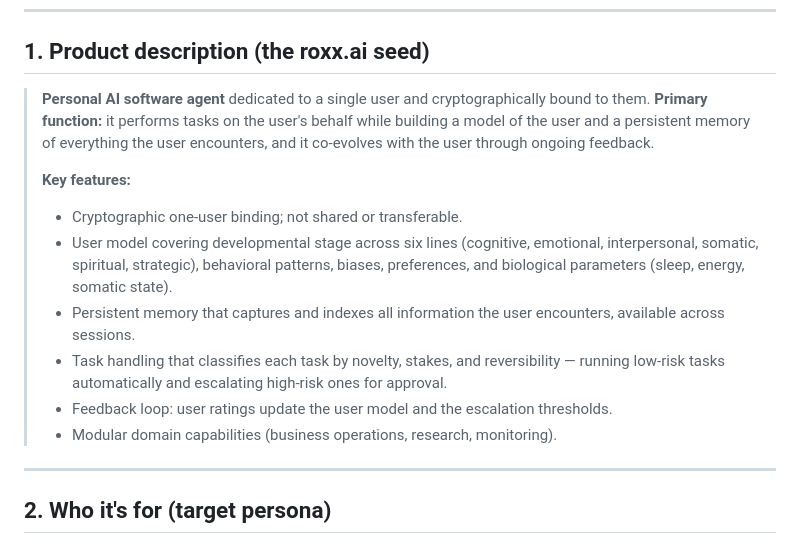
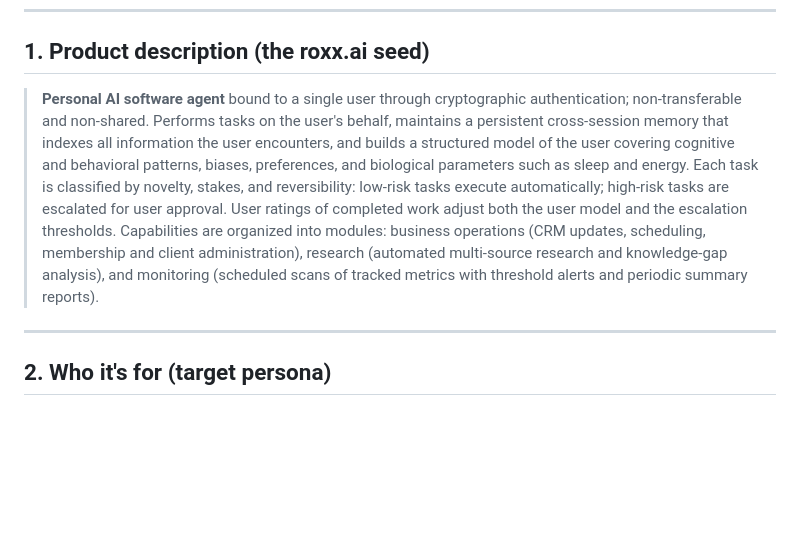
Before and after one commit to MalikJPalamar/Centaurion, a Markdown page: docs/centaurion-roxx-positioning-brief.md, the part around the change. Rendered like a GitHub page; blank space fills up the shorter version.

Commit message:
Refine roxx.ai seed: neutral feedback mechanism, condensed model, concrete domains
Per feedback: replace 'co-evolves' with the functional mechanism
(ratings adjust the user model and escalation thresholds); condense the
six developmental lines into a plain statement of what the user model
covers; specify concrete operations per domain module (CRM/scheduling/
membership+client admin; multi-source research + knowledge-gap analysis;
scheduled metric scans with threshold alerts and summary reports).

```diff
--- a/docs/centaurion-roxx-positioning-brief.md
+++ b/docs/centaurion-roxx-positioning-brief.md
@@ -8,15 +8,7 @@
 
 ## 1. Product description (the roxx.ai seed)
 
-> **Personal AI software agent** dedicated to a single user and cryptographically bound to them. **Primary function:** it performs tasks on the user's behalf while building a model of the user and a persistent memory of everything the user encounters, and it co-evolves with the user through ongoing feedback.
->
-> **Key features:**
-> - Cryptographic one-user binding; not shared or transferable.
-> - User model covering developmental stage across six lines (cognitive, emotional, interpersonal, somatic, spiritual, strategic), behavioral patterns, biases, preferences, and biological parameters (sleep, energy, somatic state).
-> - Persistent memory that captures and indexes all information the user encounters, available across sessions.
-> - Task handling that classifies each task by novelty, stakes, and reversibility — running low-risk tasks automatically and escalating high-risk ones for approval.
-> - Feedback loop: user ratings update the user model and the escalation thresholds.
-> - Modular domain capabilities (business operations, research, monitoring).
+> **Personal AI software agent** bound to a single user through cryptographic authentication; non-transferable and non-shared. Performs tasks on the user's behalf, maintains a persistent cross-session memory that indexes all information the user encounters, and builds a structured model of the user covering cognitive and behavioral patterns, biases, preferences, and biological parameters such as sleep and energy. Each task is classified by novelty, stakes, and reversibility: low-risk tasks execute automatically; high-risk tasks are escalated for user approval. User ratings of completed work adjust both the user model and the escalation thresholds. Capabilities are organized into modules: business operations (CRM updates, scheduling, membership and client administration), research (automated multi-source research and knowledge-gap analysis), and monitoring (scheduled scans of tracked metrics with threshold alerts and periodic summary reports).
 
 ---
 
```
